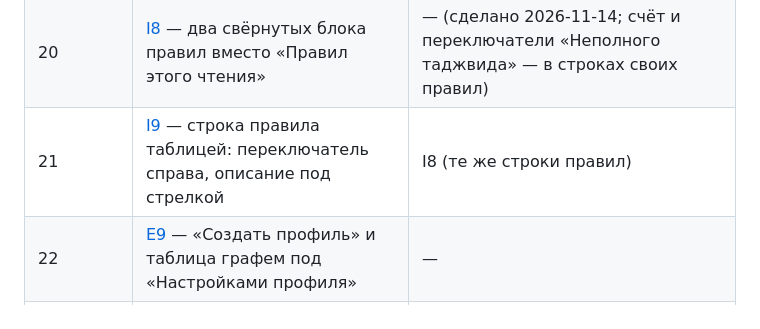
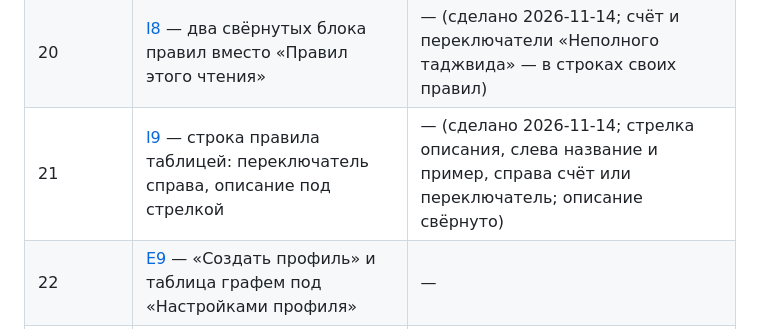
Before and after one commit to shoraLBRT/Transliterator, a Markdown page: docs/ROADMAP.md, the part around the change. Rendered like a GitHub page.

Commit message:
docs(roadmap): mark the rule row layout as done (I9)
Co-Authored-By: Claude Opus 5.5 <noreply@anthropic.com>

```diff
--- a/docs/ROADMAP.md
+++ b/docs/ROADMAP.md
@@ -121,7 +121,7 @@ GitHub Pages — **dev-стенд** владельца: любое измене
 | 18 | [D6](https://github.com/shoraLBRT/Transliterator/issues/126) — настройки в боковой панели | E6, I5 (раскладка меняет те же кнопки; решено владельцем 2026-11-12; сделано 2026-11-12) |
 | 19 | [D7](https://github.com/shoraLBRT/Transliterator/issues/128) — английский интерфейс и локализация | D6 (переводятся итоговые тексты страницы; сделано 2026-11-12, английские описания правил ждут вычитки владельцем) |
 | 20 | [I8](https://github.com/shoraLBRT/Transliterator/issues/144) — два свёрнутых блока правил вместо «Правил этого чтения» | — (сделано 2026-11-14; счёт и переключатели «Неполного таджвида» — в строках своих правил) |
-| 21 | [I9](https://github.com/shoraLBRT/Transliterator/issues/145) — строка правила таблицей: переключатель справа, описание под стрелкой | I8 (те же строки правил) |
+| 21 | [I9](https://github.com/shoraLBRT/Transliterator/issues/145) — строка правила таблицей: переключатель справа, описание под стрелкой | — (сделано 2026-11-14; стрелка описания, слева название и пример, справа счёт или переключатель; описание свёрнуто) |
 | 22 | [E9](https://github.com/shoraLBRT/Transliterator/issues/147) — «Создать профиль» и таблица графем под «Настройками профиля» | — |
 | 23 | [D8](https://github.com/shoraLBRT/Transliterator/issues/148) — кнопка «?»: что за приложение и зачем | — |
 
```
